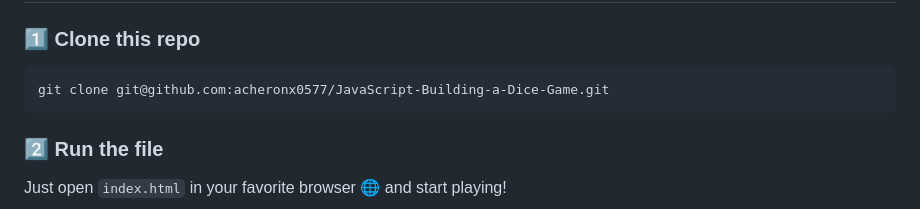
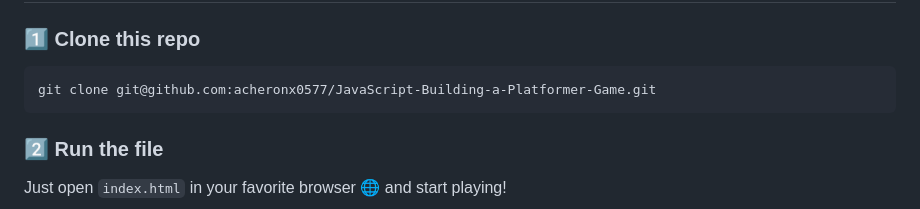
Before and after one commit to acheronx0577/JavaScript-Building-a-Platformer-Game, a Markdown page: README.md, the part around the change. GitHub-like rendering.

````diff
--- a/README.md
+++ b/README.md
@@ -51,7 +51,7 @@ Live Demo: https://acheronx0577.github.io/JavaScript-Building-a-Platformer-Game
 
 ### 1️⃣ Clone this repo
 ```
-git clone git@github.com:acheronx0577/JavaScript-Building-a-Dice-Game.git
+git clone git@github.com:acheronx0577/JavaScript-Building-a-Platformer-Game.git
 ```
 
 ### 2️⃣ Run the file
````
